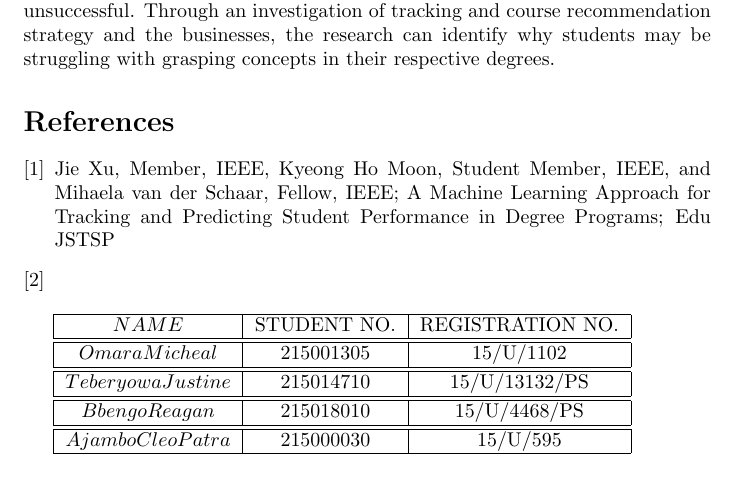
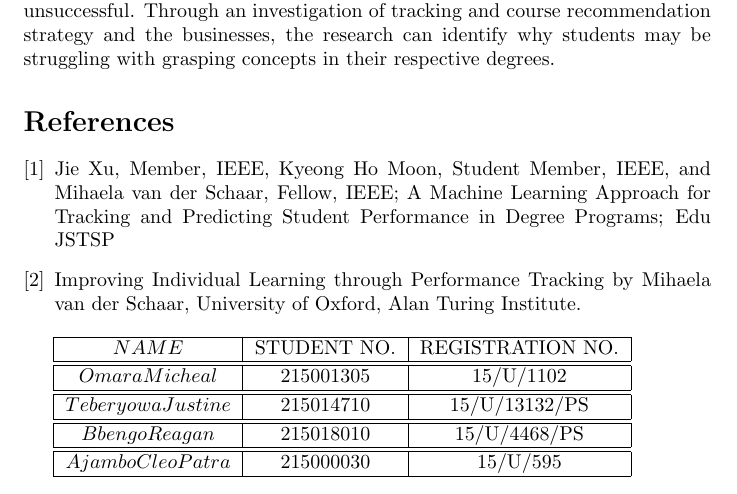
Before and after one commit to Micheal11/Concept-Paper, a LaTeX document (Concept Paper.tex): part of page 3 of 3, cut so that both start at the same text. Compiled offline with pdfLaTeX.

Commit message:
Update Concept Paper.tex

```diff
--- a/Concept Paper.tex
+++ b/Concept Paper.tex
@@ -41,7 +41,11 @@ social media efforts to be unsuccessful. Through an investigation of tracking an
 \bibitem {key:1}
 Jie Xu, Member, IEEE, Kyeong Ho Moon, Student Member, IEEE, and Mihaela van der Schaar, Fellow, IEEE; A Machine Learning Approach for Tracking and Predicting Student Performance in Degree Programs; Edu JSTSP
 
-\bibitem{}{ }
+\bibitem{}{
+
+Improving Individual Learning through Performance Tracking by
+Mihaela van der Schaar, University of Oxford, Alan Turing Institute.
+	}
 
 \end{thebibliography}
 
```
